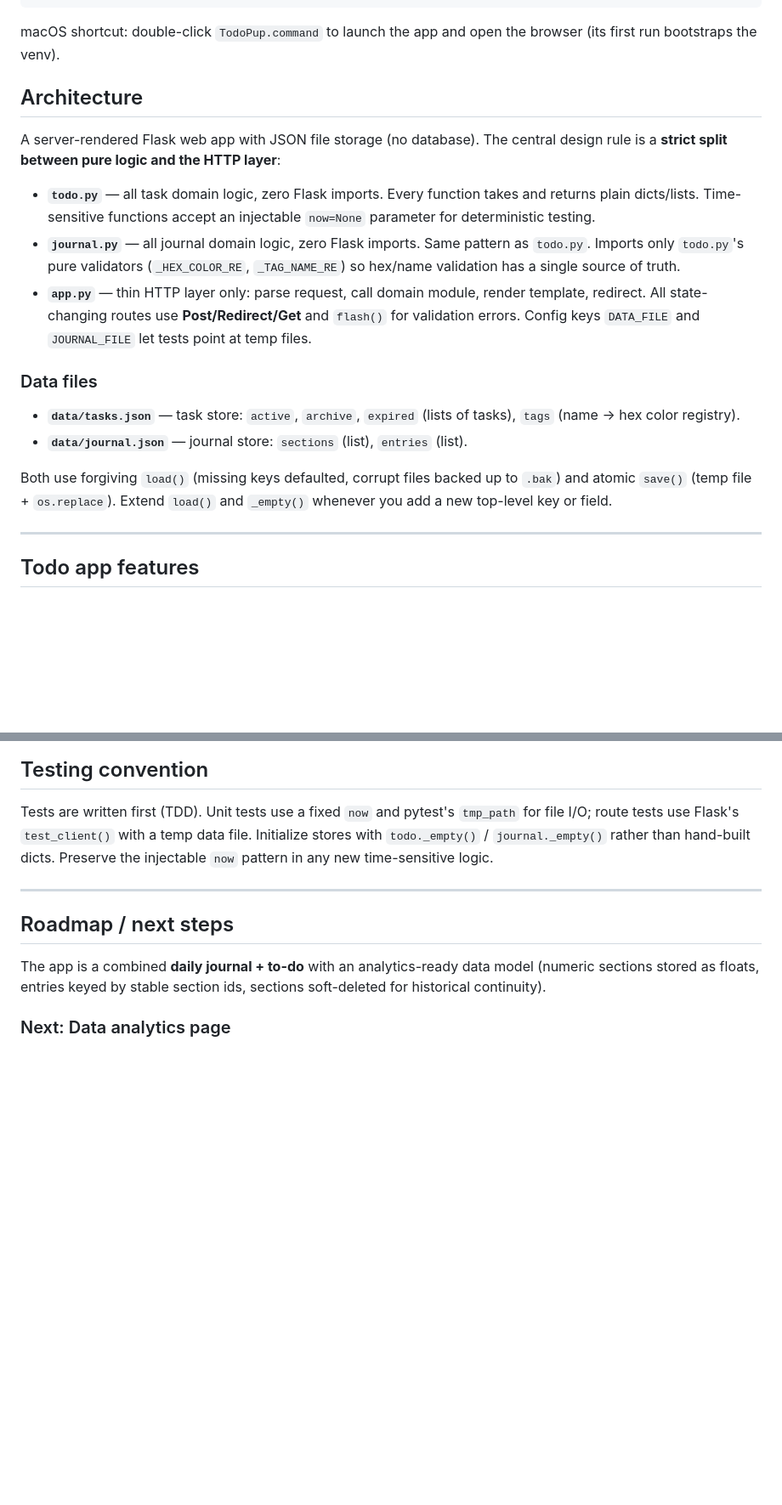
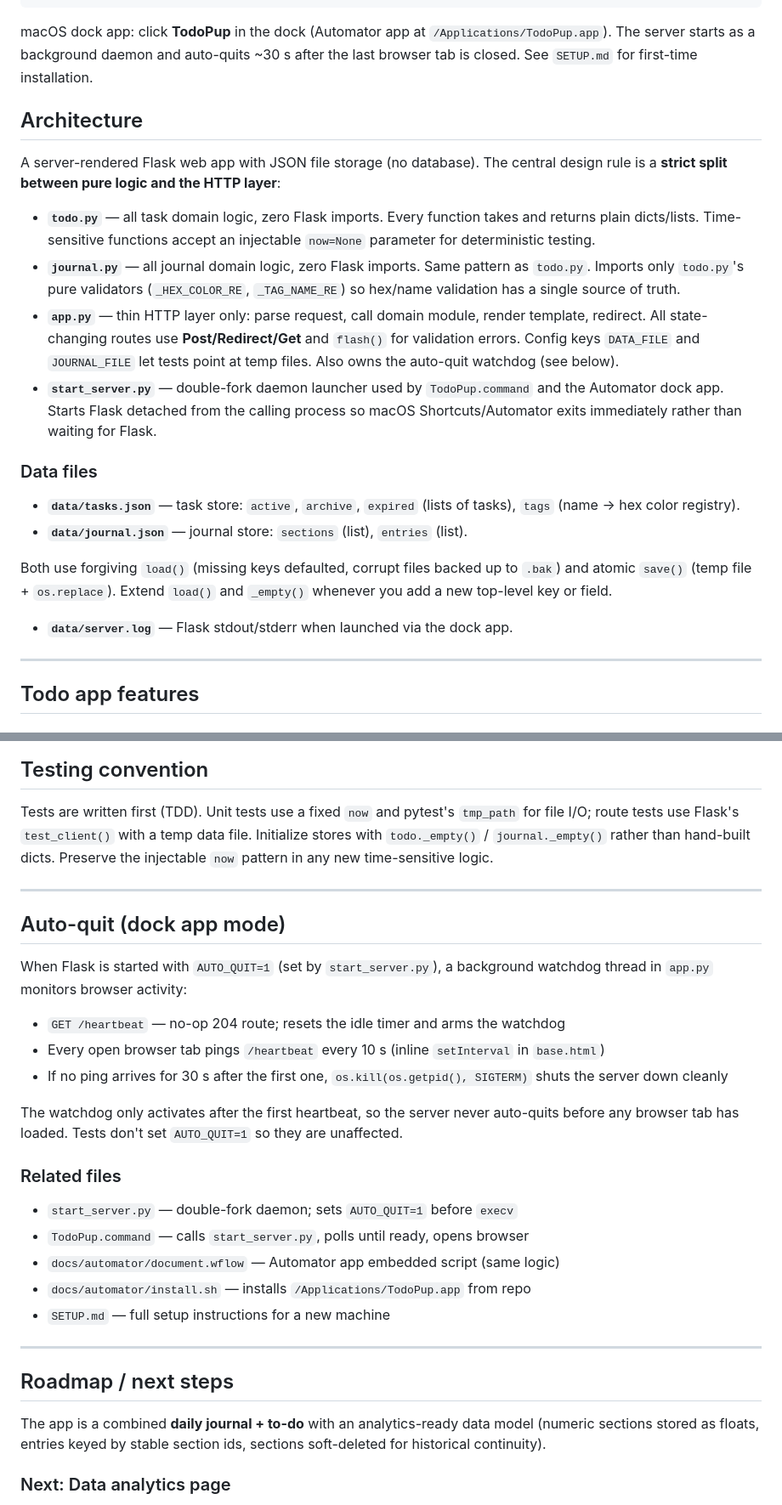
Before and after one commit to jxi-idme/todo-cli, a Markdown page: CLAUDE.md, 2 parts joined by grey strips. Shown at 85% size. GitHub-like rendering; blank space fills up the shorter version.

Commit message:
Update CLAUDE.md with auto-quit, start_server.py, and dock app setup
Documents the heartbeat/watchdog mechanism, start_server.py double-fork
daemon, server.log, and the Automator dock app workflow files added
in this session.

Co-Authored-By: Claude Sonnet 4.6 <noreply@anthropic.com>

````diff
--- a/CLAUDE.md
+++ b/CLAUDE.md
@@ -22,7 +22,7 @@ pytest tests/test_journal_app.py         # journal route tests only
 pytest -k time_remaining                 # single test by name substring
 ```
 
-macOS shortcut: double-click `TodoPup.command` to launch the app and open the browser (its first run bootstraps the venv).
+macOS dock app: click **TodoPup** in the dock (Automator app at `/Applications/TodoPup.app`). The server starts as a background daemon and auto-quits ~30 s after the last browser tab is closed. See `SETUP.md` for first-time installation.
 
 ## Architecture
 
@@ -38,7 +38,10 @@ design rule is a **strict split between pure logic and the HTTP layer**:
 - **`app.py`** — thin HTTP layer only: parse request, call domain module, render
   template, redirect. All state-changing routes use **Post/Redirect/Get** and
   `flash()` for validation errors. Config keys `DATA_FILE` and `JOURNAL_FILE` let
-  tests point at temp files.
+  tests point at temp files. Also owns the auto-quit watchdog (see below).
+- **`start_server.py`** — double-fork daemon launcher used by `TodoPup.command`
+  and the Automator dock app. Starts Flask detached from the calling process so
+  macOS Shortcuts/Automator exits immediately rather than waiting for Flask.
 
 ### Data files
 
@@ -49,6 +52,8 @@ design rule is a **strict split between pure logic and the HTTP layer**:
 Both use forgiving `load()` (missing keys defaulted, corrupt files backed up to
 `.bak`) and atomic `save()` (temp file + `os.replace`). Extend `load()` and
 `_empty()` whenever you add a new top-level key or field.
+
+- **`data/server.log`** — Flask stdout/stderr when launched via the dock app.
 
 ---
 
@@ -173,6 +178,31 @@ time-sensitive logic.
 
 ---
 
+## Auto-quit (dock app mode)
+
+When Flask is started with `AUTO_QUIT=1` (set by `start_server.py`), a
+background watchdog thread in `app.py` monitors browser activity:
+
+- `GET /heartbeat` — no-op 204 route; resets the idle timer and arms the watchdog
+- Every open browser tab pings `/heartbeat` every 10 s (inline `setInterval` in
+  `base.html`)
+- If no ping arrives for 30 s after the first one, `os.kill(os.getpid(), SIGTERM)`
+  shuts the server down cleanly
+
+The watchdog only activates after the first heartbeat, so the server never
+auto-quits before any browser tab has loaded. Tests don't set `AUTO_QUIT=1` so
+they are unaffected.
+
+### Related files
+
+- `start_server.py` — double-fork daemon; sets `AUTO_QUIT=1` before `execv`
+- `TodoPup.command` — calls `start_server.py`, polls until ready, opens browser
+- `docs/automator/document.wflow` — Automator app embedded script (same logic)
+- `docs/automator/install.sh` — installs `/Applications/TodoPup.app` from repo
+- `SETUP.md` — full setup instructions for a new machine
+
+---
+
 ## Roadmap / next steps
 
 The app is a combined **daily journal + to-do** with an analytics-ready data
````
